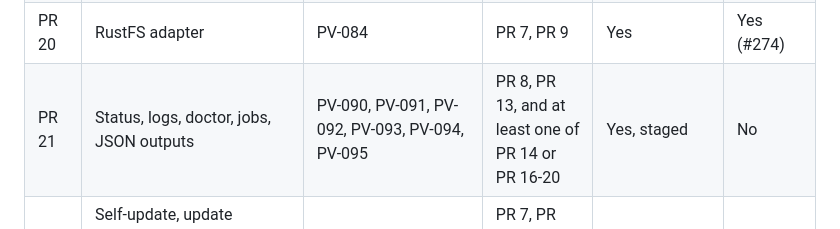
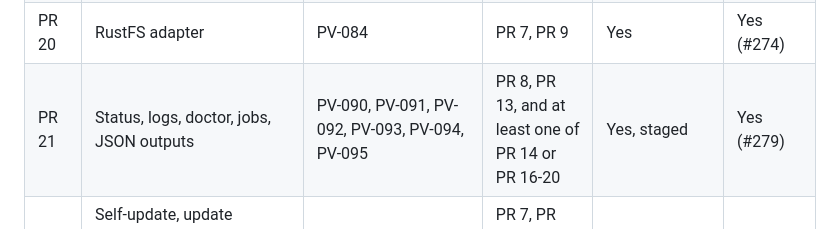
Before and after one commit to prvious/pv, a Markdown page: IMPLEMENTATION.md, the part around the change. Rendered like a GitHub page.

Commit message:
docs: mark PR 21 complete

```diff
--- a/IMPLEMENTATION.md
+++ b/IMPLEMENTATION.md
@@ -359,7 +359,7 @@ This sequence keeps the critical path moving while allowing parallel branches af
 | PR 18  | MySQL adapter                                                                                                    | PV-080                                                         | PR 7, PR 9                                          | Yes                                       | Yes (#275) |
 | PR 19  | Postgres adapter                                                                                                 | PV-081                                                         | PR 7, PR 9                                          | Yes                                       | Yes (#276) |
 | PR 20  | RustFS adapter                                                                                                   | PV-084                                                         | PR 7, PR 9                                          | Yes                                       | Yes (#274) |
-| PR 21  | Status, logs, doctor, jobs, JSON outputs                                                                         | PV-090, PV-091, PV-092, PV-093, PV-094, PV-095                 | PR 8, PR 13, and at least one of PR 14 or PR 16-20  | Yes, staged                               | No         |
+| PR 21  | Status, logs, doctor, jobs, JSON outputs                                                                         | PV-090, PV-091, PV-092, PV-093, PV-094, PV-095                 | PR 8, PR 13, and at least one of PR 14 or PR 16-20  | Yes, staged                               | Yes (#279) |
 | PR 22  | Self-update, update checks, Managed Resource update orchestration, installer contract, PV app release metadata   | PV-100, PV-101, PV-102, PV-103, PV-104, PV-105, PV-106, PV-107 | PR 7, PR 13; PV-105 needs at least one real adapter | Yes, after update lock foundations        | No         |
 | PR 23  | Artifact release metadata, manifest generation tooling, packaging/validation harness                             | PV-108, PV-109, PV-110                                         | PR 6A                                               | Yes, can overlap PR 6B-6C and PR 14-22    | Yes (#255) |
 | PR 24  | PHP/FrankenPHP and Composer artifact recipes                                                                     | PV-112, PV-113                                                 | PR 23                                               | Yes, blocks public setup artifacts        | Yes (#257) |
```
